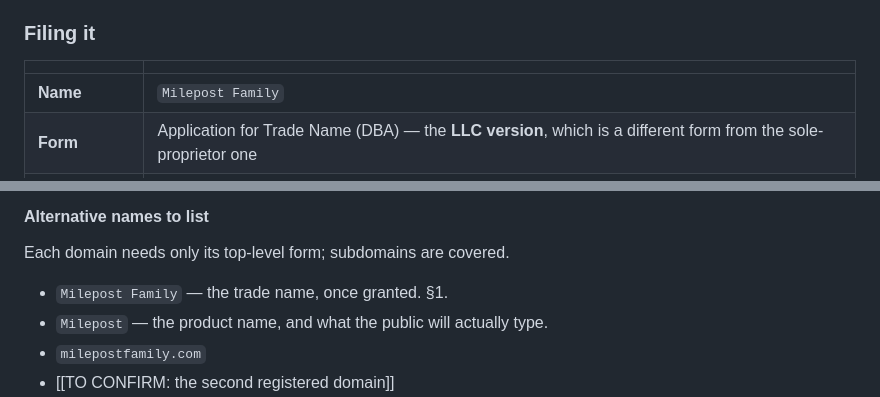
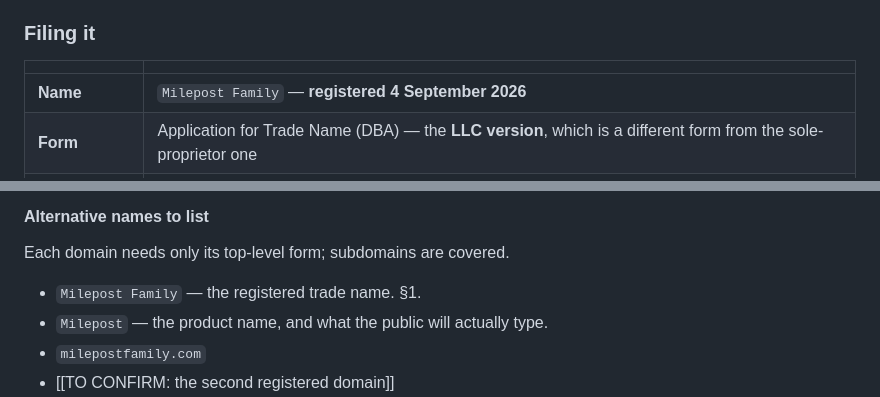
Before and after one commit to proteus375/milepost-site, a Markdown page: docs/name-and-agent-filings.md, 2 parts joined by grey strips. GitHub-like rendering.

```diff
--- a/docs/name-and-agent-filings.md
+++ b/docs/name-and-agent-filings.md
@@ -107,7 +113,7 @@ Two further caveats found while looking:
 
 | | |
 | --- | --- |
-| **Name** | `Milepost Family` |
+| **Name** | `Milepost Family` — **registered 4 September 2026** |
 | **Form** | Application for Trade Name (DBA) — the **LLC version**, which is a different form from the sole-proprietor one |
 | **Filed with** | WV Secretary of State (Charleston, Clarksburg or Martinsburg), online via the One Stop Business Portal, by email, by mail, or in person |
 | **Fee** | **$25** |
@@ -185,7 +192,7 @@ Fill this in, then type it in once.
 
 Each domain needs only its top-level form; subdomains are covered.
 
-- `Milepost Family` — the trade name, once granted. §1.
+- `Milepost Family` — the registered trade name. §1.
 - `Milepost` — the product name, and what the public will actually type.
 - `milepostfamily.com`
 - [[TO CONFIRM: the second registered domain]]
```
Also changed, not shown: other parts of docs/name-and-agent-filings.md (+28 -12 lines), legal/README.md (+4 -3 lines), legal/terms-of-service.md (+2 -3 lines).
